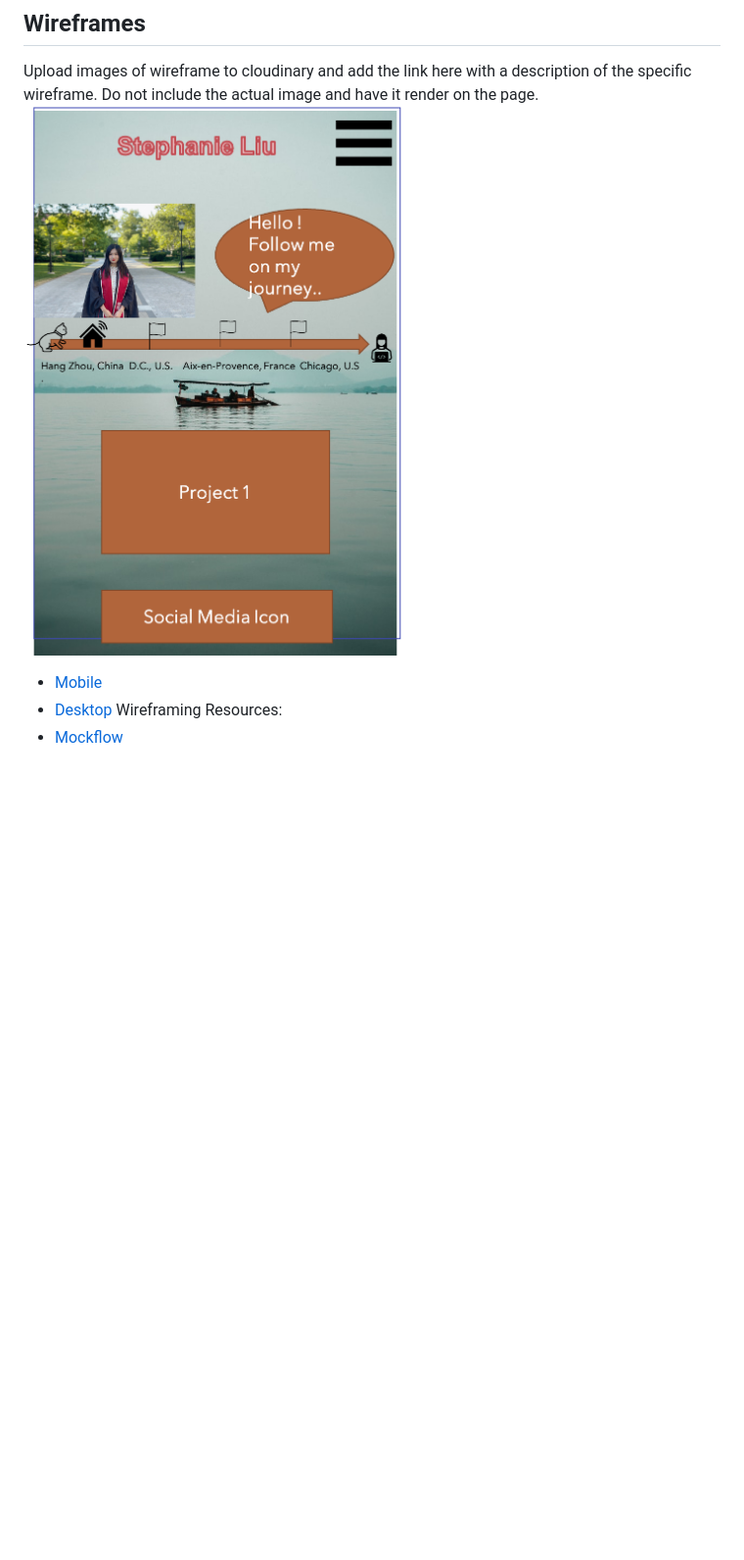
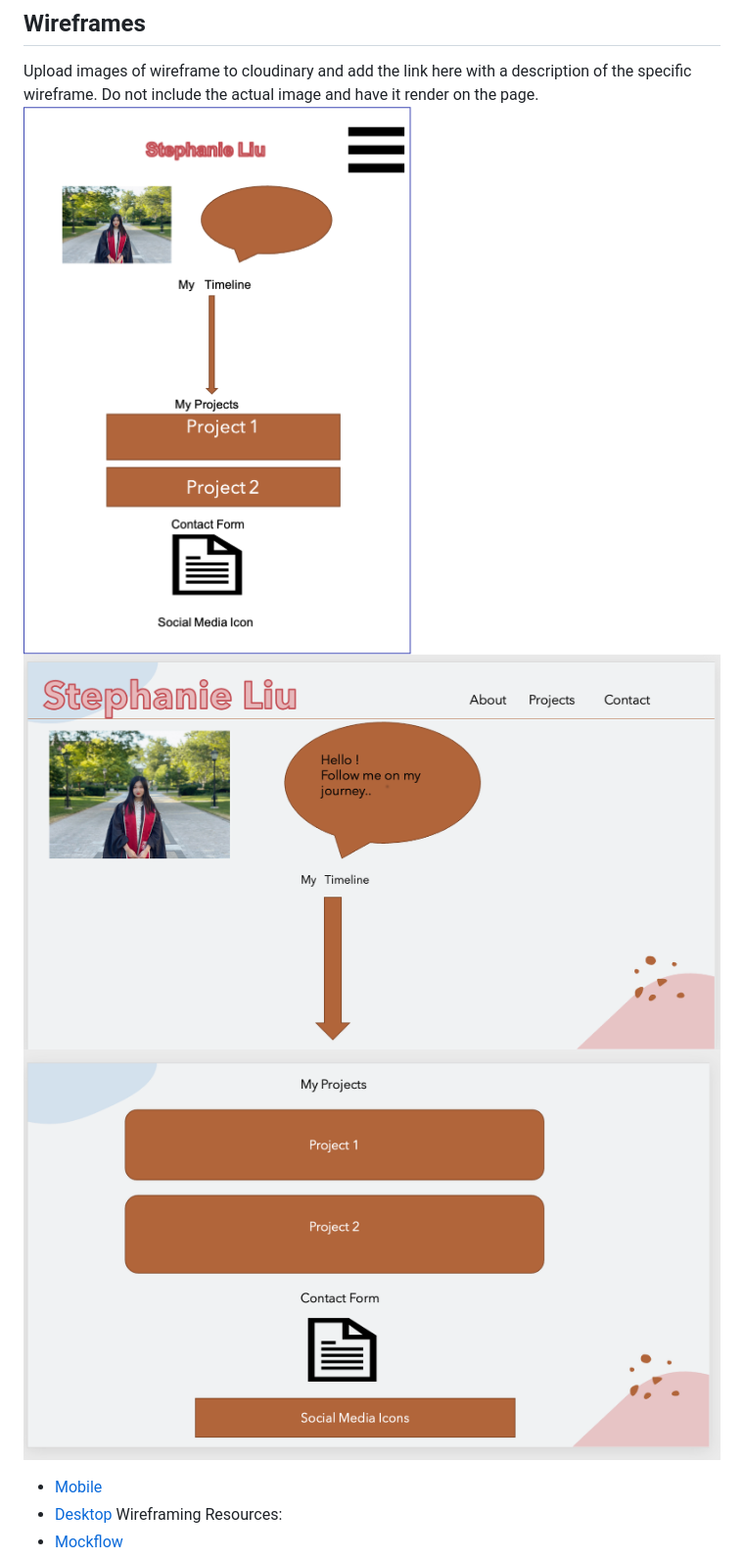
Before and after one commit to CodingStephy/My-Portfolio-Website, a Markdown page: readme.md, the part around the change. Shown: that part at 98% size. Drawn GitHub-style; pictures changed too: mobilemockup.png (added), mockup_1.png (added), mockup_2.png (added); blank space fills up the shorter version.

```diff
--- a/readme.md
+++ b/readme.md
@@ -24,7 +24,9 @@ Link To Site  | One Thing I'd Like To Incorporate |
 
 ## Wireframes
 Upload images of wireframe to cloudinary and add the link here with a description of the specific wireframe. Do not include the actual image and have it render on the page.
-![Getting Started](person_web.png)
+![Getting Started](mobilemockup.png)
+![Getting Started](mockup_1.png)
+![Getting Started](mockup_2.png)
 - [Mobile](https://i.imgur.com/P3iBEZf.jpg)
 - [Desktop](https://i.imgur.com/xpOWo0E.jpg)
 Wireframing Resources:
```
Also changed, not shown: 2 other files.
